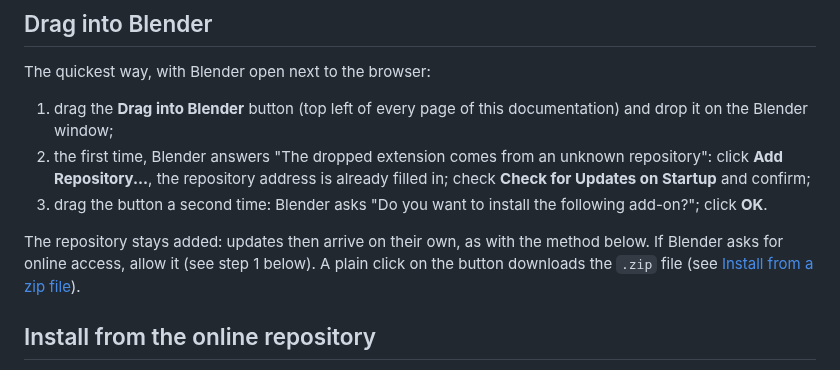
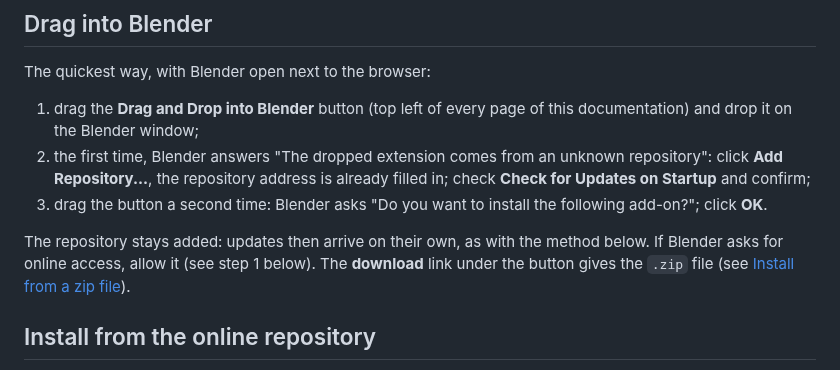
Before and after one commit to ThomasDM40-dev/jangafx-bridge-releases, a Markdown page: docs/en/installation.md, the part around the change. GitHub-like rendering.

Commit message:
docs: 0.22.6

```diff
--- a/docs/en/installation.md
+++ b/docs/en/installation.md
@@ -12,14 +12,14 @@ The screenshots below come from Blender 5.2; in Blender 4.5 the windows are almo
 
 The quickest way, with Blender open next to the browser:
 
-1. drag the **Drag into Blender** button (top left of every page of this documentation) and drop it on the
+1. drag the **Drag and Drop into Blender** button (top left of every page of this documentation) and drop it on the
    Blender window;
 2. the first time, Blender answers "The dropped extension comes from an unknown repository": click **Add
    Repository...**, the repository address is already filled in; check **Check for Updates on Startup** and confirm;
 3. drag the button a second time: Blender asks "Do you want to install the following add-on?"; click **OK**.
 
 The repository stays added: updates then arrive on their own, as with the method below. If Blender asks for
-online access, allow it (see step 1 below). A plain click on the button downloads the `.zip` file (see
+online access, allow it (see step 1 below). The **download** link under the button gives the `.zip` file (see
 [Install from a zip file](#install-from-a-zip-file)).
 
 ## Install from the online repository
```
